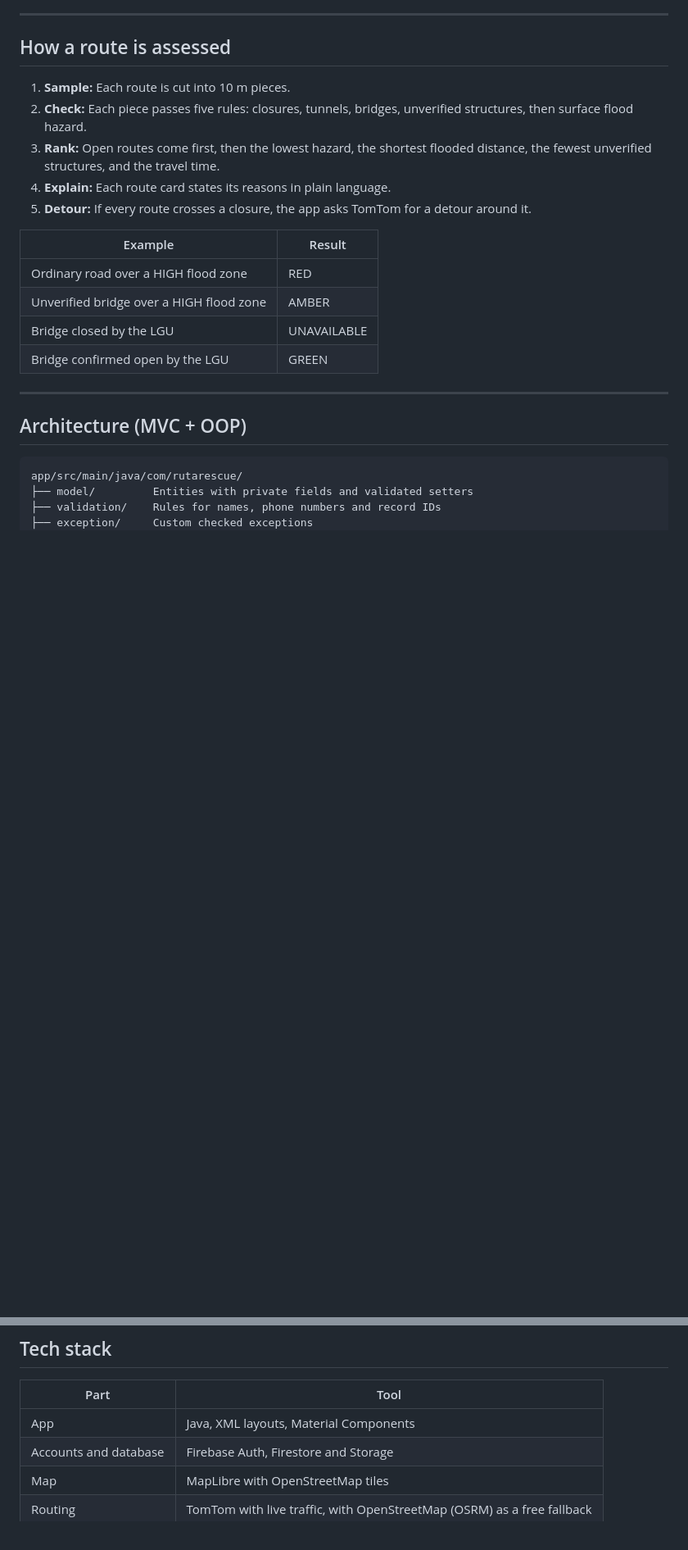
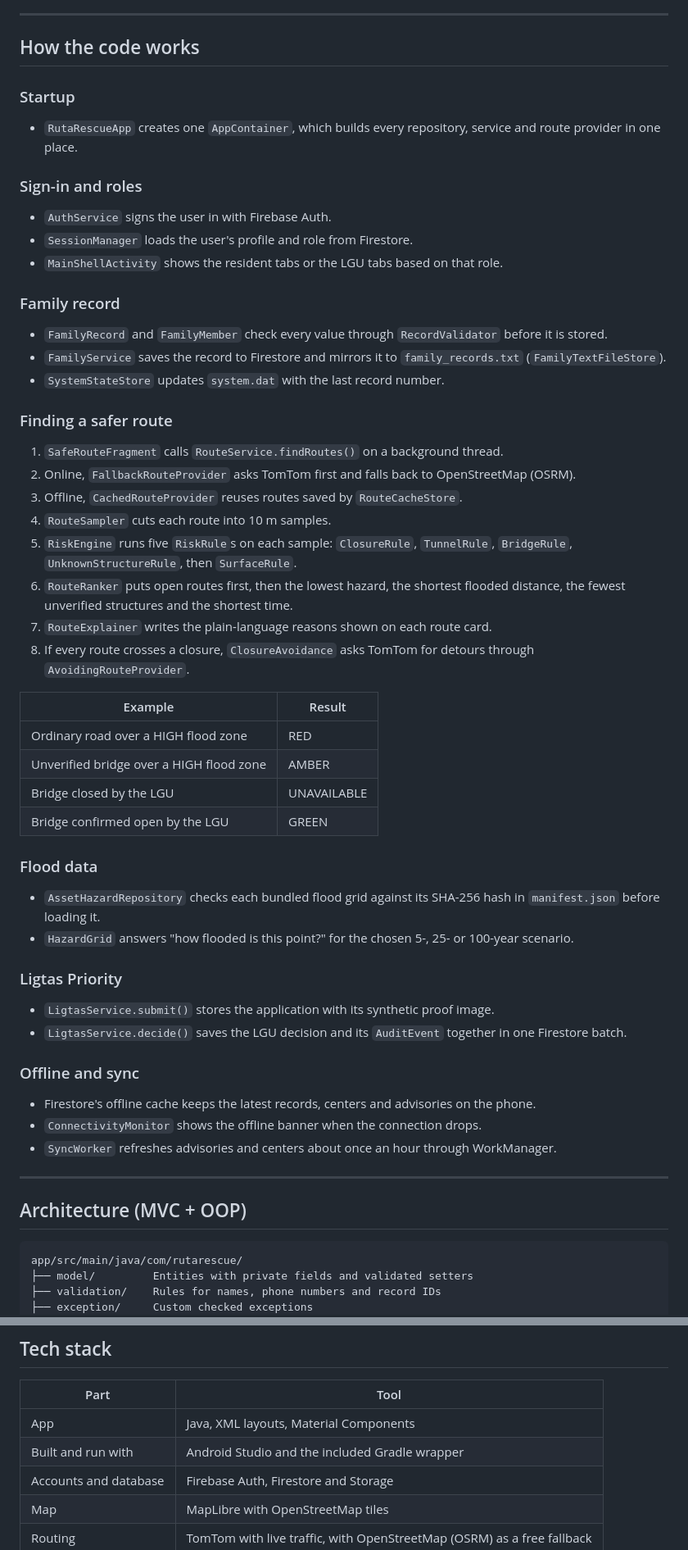
Before and after one commit to rhain-r/rute-rescue, a Markdown page: README.md, 2 parts joined by grey strips. Shown at 82% size. Drawn GitHub-style; blank space fills up the shorter version.

Commit message:
README: add code walkthrough and screens; drop web demo link
Co-Authored-By: Claude Opus 5.5 <noreply@anthropic.com>

```diff
--- a/README.md
+++ b/README.md
@@ -37,13 +41,34 @@ A flood-preparedness and safer-route app for Metro Manila, built as a native And
 
 ---
 
-## How a route is assessed
+## How the code works
 
-1. **Sample:** Each route is cut into 10 m pieces.
-2. **Check:** Each piece passes five rules: closures, tunnels, bridges, unverified structures, then surface flood hazard.
-3. **Rank:** Open routes come first, then the lowest hazard, the shortest flooded distance, the fewest unverified structures, and the travel time.
-4. **Explain:** Each route card states its reasons in plain language.
-5. **Detour:** If every route crosses a closure, the app asks TomTom for a detour around it.
+### Startup
+
+- `RutaRescueApp` creates one `AppContainer`, which builds every repository, service and route provider in one place.
+
+### Sign-in and roles
+
+- `AuthService` signs the user in with Firebase Auth.
+- `SessionManager` loads the user's profile and role from Firestore.
+- `MainShellActivity` shows the resident tabs or the LGU tabs based on that role.
+
+### Family record
+
+- `FamilyRecord` and `FamilyMember` check every value through `RecordValidator` before it is stored.
+- `FamilyService` saves the record to Firestore and mirrors it to `family_records.txt` (`FamilyTextFileStore`).
+- `SystemStateStore` updates `system.dat` with the last record number.
+
+### Finding a safer route
+
+1. `SafeRouteFragment` calls `RouteService.findRoutes()` on a background thread.
+2. Online, `FallbackRouteProvider` asks TomTom first and falls back to OpenStreetMap (OSRM).
+3. Offline, `CachedRouteProvider` reuses routes saved by `RouteCacheStore`.
+4. `RouteSampler` cuts each route into 10 m samples.
+5. `RiskEngine` runs five `RiskRule`s on each sample: `ClosureRule`, `TunnelRule`, `BridgeRule`, `UnknownStructureRule`, then `SurfaceRule`.
+6. `RouteRanker` puts open routes first, then the lowest hazard, the shortest flooded distance, the fewest unverified structures and the shortest time.
+7. `RouteExplainer` writes the plain-language reasons shown on each route card.
+8. If every route crosses a closure, `ClosureAvoidance` asks TomTom for detours through `AvoidingRouteProvider`.
 
 | Example | Result |
 |---|---|
@@ -51,6 +76,22 @@ A flood-preparedness and safer-route app for Metro Manila, built as a native And
 | Unverified bridge over a HIGH flood zone | AMBER |
 | Bridge closed by the LGU | UNAVAILABLE |
 | Bridge confirmed open by the LGU | GREEN |
+
+### Flood data
+
+- `AssetHazardRepository` checks each bundled flood grid against its SHA-256 hash in `manifest.json` before loading it.
+- `HazardGrid` answers "how flooded is this point?" for the chosen 5-, 25- or 100-year scenario.
+
+### Ligtas Priority
+
+- `LigtasService.submit()` stores the application with its synthetic proof image.
+- `LigtasService.decide()` saves the LGU decision and its `AuditEvent` together in one Firestore batch.
+
+### Offline and sync
+
+- Firestore's offline cache keeps the latest records, centers and advisories on the phone.
+- `ConnectivityMonitor` shows the offline banner when the connection drops.
+- `SyncWorker` refreshes advisories and centers about once an hour through WorkManager.
 
 ---
 
@@ -90,6 +131,7 @@ app/src/main/res/layout/   XML views
 | Part | Tool |
 |---|---|
 | App | Java, XML layouts, Material Components |
+| Built and run with | Android Studio and the included Gradle wrapper |
 | Accounts and database | Firebase Auth, Firestore and Storage |
 | Map | MapLibre with OpenStreetMap tiles |
 | Routing | TomTom with live traffic, with OpenStreetMap (OSRM) as a free fallback |
```
Also changed, not shown: other parts of README.md (+11 -8 lines).
